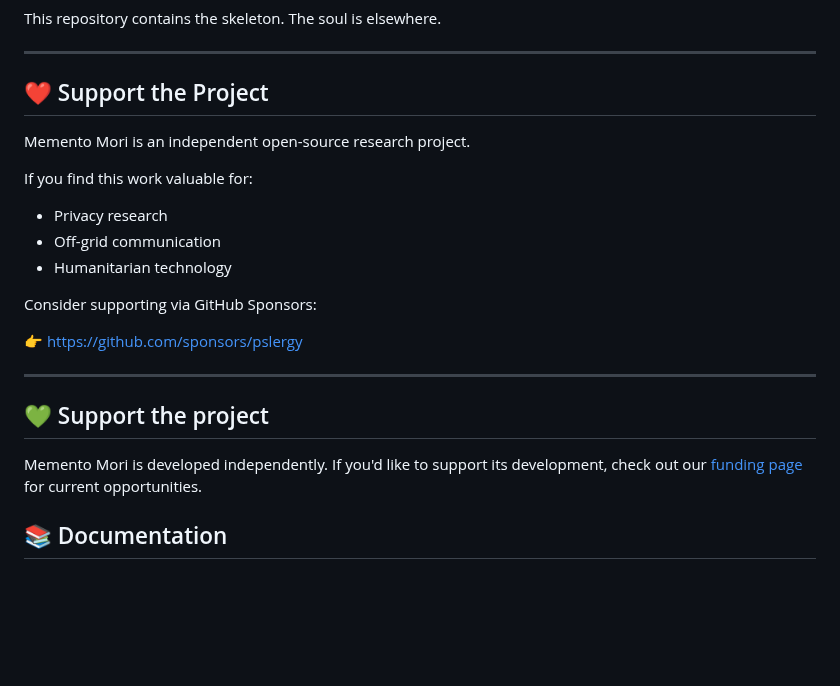
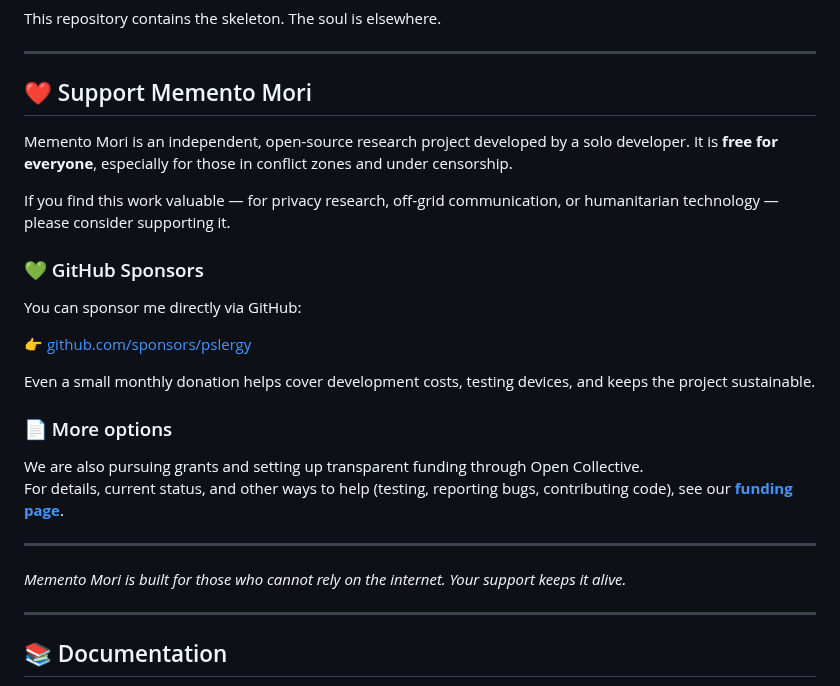
Before and after one commit to pslergy/memento-mori-app, a Markdown page: README.md, the part around the change. Drawn GitHub-style; blank space fills up the shorter version.

```diff
--- a/README.md
+++ b/README.md
@@ -147,25 +147,34 @@ This repository contains the skeleton. The soul is elsewhere.
 
 ---
 
-## ❤️ Support the Project
+## ❤️ Support Memento Mori
 
-Memento Mori is an independent open-source research project.
+Memento Mori is an independent, open-source research project developed by a solo developer. It is **free for everyone**, especially for those in conflict zones and under censorship.
 
-If you find this work valuable for:
+If you find this work valuable — for privacy research, off‑grid communication, or humanitarian technology — please consider supporting it.
 
-- Privacy research
-- Off-grid communication
-- Humanitarian technology
+### 💚 GitHub Sponsors
 
-Consider supporting via GitHub Sponsors:
+You can sponsor me directly via GitHub:
 
-👉 https://github.com/sponsors/pslergy
+👉 [github.com/sponsors/pslergy](https://github.com/sponsors/pslergy)
+
+Even a small monthly donation helps cover development costs, testing devices, and keeps the project sustainable.
+
+### 📄 More options
+
+We are also pursuing grants and setting up transparent funding through Open Collective.
+For details, current status, and other ways to help (testing, reporting bugs, contributing code), see our **[funding page](funding.md)**.
 
 ---
 
-## 💚 Support the project
+*Memento Mori is built for those who cannot rely on the internet. Your support keeps it alive.*
 
-Memento Mori is developed independently. If you'd like to support its development, check out our [funding page](funding.md) for current opportunities.
+---
+
+
+
+
 
 
 
```
